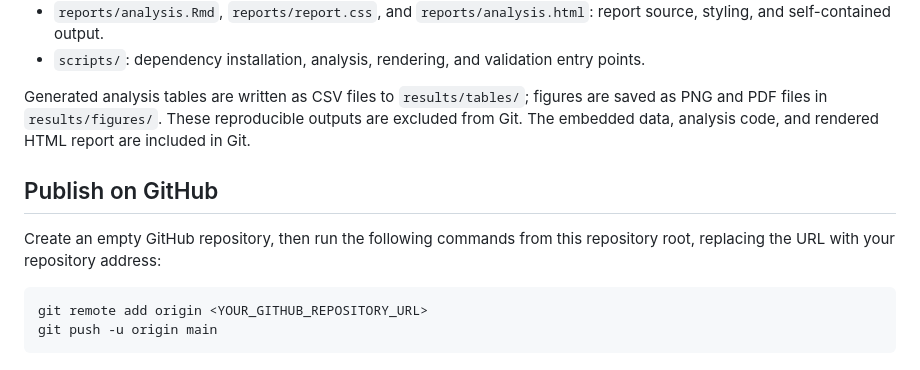
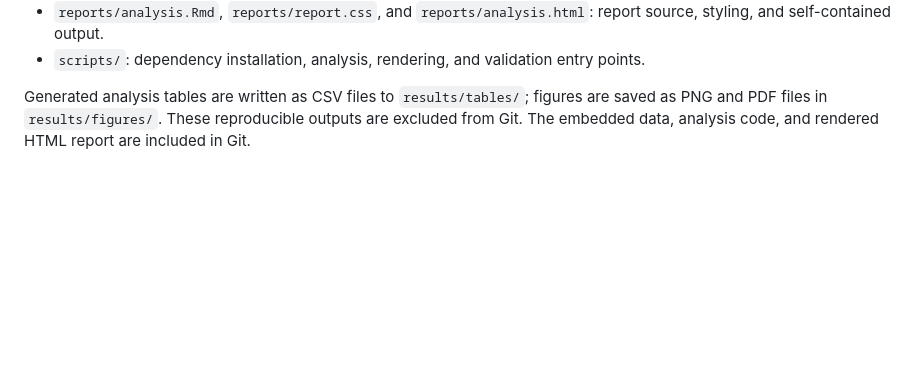
Before and after one commit to igorpop0v/microplastics-millipedes, a Markdown page: README.md, the part around the change. Drawn GitHub-style; blank space fills up the shorter version.

````diff
--- a/README.md
+++ b/README.md
@@ -61,12 +61,3 @@ Permutation inference assumes independent individuals and exchangeability under
 - `scripts/`: dependency installation, analysis, rendering, and validation entry points.
 
 Generated analysis tables are written as CSV files to `results/tables/`; figures are saved as PNG and PDF files in `results/figures/`. These reproducible outputs are excluded from Git. The embedded data, analysis code, and rendered HTML report are included in Git.
-
-## Publish on GitHub
-
-Create an empty GitHub repository, then run the following commands from this repository root, replacing the URL with your repository address:
-
-```bash
-git remote add origin <YOUR_GITHUB_REPOSITORY_URL>
-git push -u origin main
-```
````
